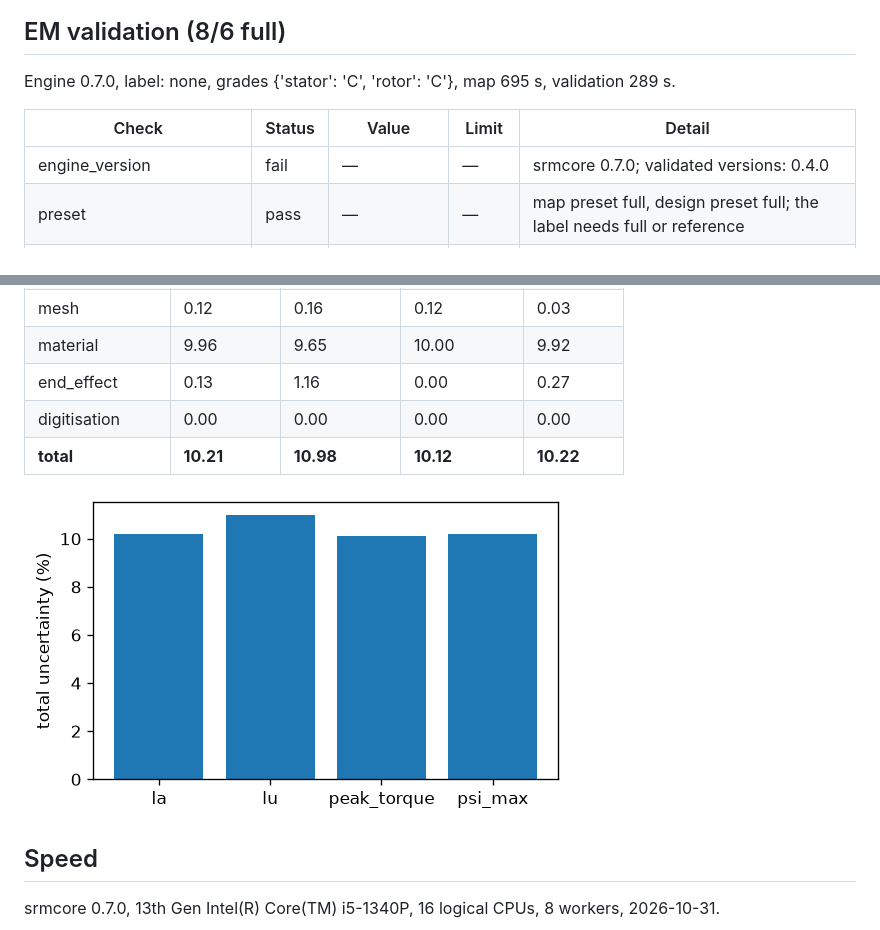
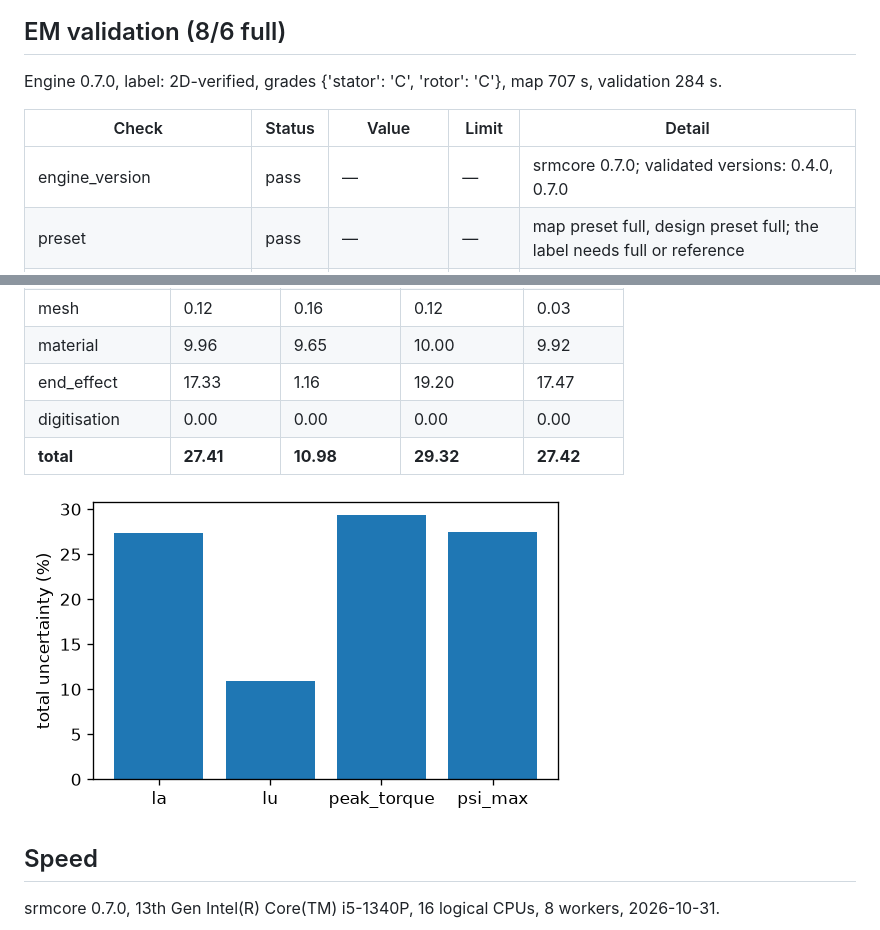
Before and after one commit to yusnimawl/srm-forge, a Markdown page: docs/validation-report.md, 2 parts joined by grey strips. GitHub-like rendering; pictures changed too: docs/validation/budget.png.

Commit message:
validation: 8/6 budget with the measured gap
Totals: La 27.41 %, Lu 10.98 %, peak torque 29.32 %, psi_max 27.42 %. Report PASS.
The stored run predates 0.7.0 in VALIDATED_VERSIONS, so engine_version and the label also move to pass.

Co-Authored-By: Claude Opus 5.5 <noreply@anthropic.com>

```diff
--- a/docs/validation-report.md
+++ b/docs/validation-report.md
@@ -105,11 +105,11 @@ srmcore 0.7.0.
 
 ## EM validation (8/6 full)
 
-Engine 0.7.0, label: none, grades {'stator': 'C', 'rotor': 'C'}, map 695 s, validation 289 s.
+Engine 0.7.0, label: 2D-verified, grades {'stator': 'C', 'rotor': 'C'}, map 707 s, validation 284 s.
 
 | Check | Status | Value | Limit | Detail |
 |---|---|---|---|---|
-| engine_version | fail | — | — | srmcore 0.7.0; validated versions: 0.4.0 |
+| engine_version | pass | — | — | srmcore 0.7.0; validated versions: 0.4.0, 0.7.0 |
 | preset | pass | — | — | map preset full, design preset full; the label needs full or reference |
 | map_identity | pass | — | — | map design hash 3e236049813f230f, this design 3e236049813f230f |
 | no_filled_points | pass | 0 | 0 | points replaced by interpolation after a non-converged solve |
@@ -131,9 +131,9 @@ Uncertainty budget (worst case, % of the corrected value):
 | corrected value | 0.0329986 | 0.00371827 | 12.4356 | 0.322893 |
 | mesh | 0.12 | 0.16 | 0.12 | 0.03 |
 | material | 9.96 | 9.65 | 10.00 | 9.92 |
-| end_effect | 0.13 | 1.16 | 0.00 | 0.27 |
+| end_effect | 17.33 | 1.16 | 19.20 | 17.47 |
 | digitisation | 0.00 | 0.00 | 0.00 | 0.00 |
-| **total** | **10.21** | **10.98** | **10.12** | **10.22** |
+| **total** | **27.41** | **10.98** | **29.32** | **27.42** |
 
 ![budget](validation/budget.png)
 
```
Also changed, not shown: 1 other file.
